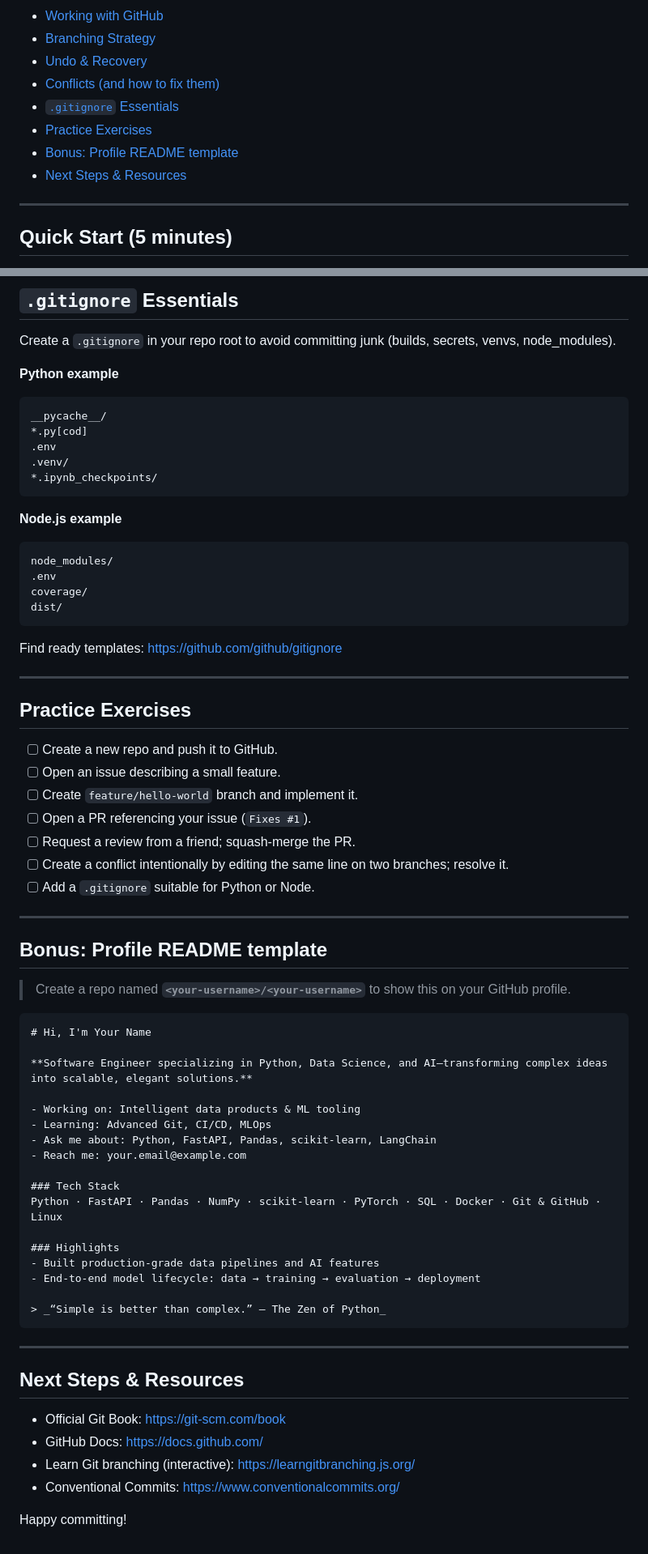
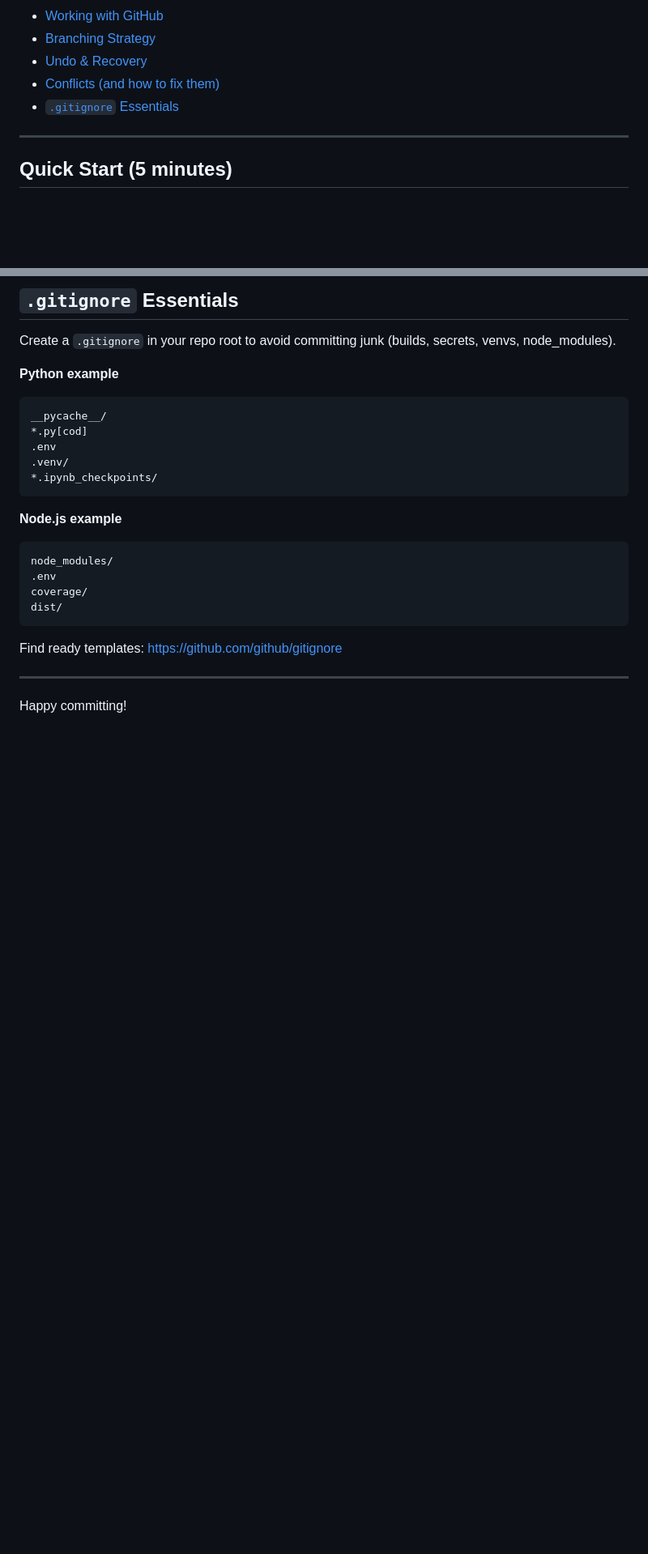
Before and after one commit to Mahnoor-Muhammad-Naeem/github_learn, a Markdown page: README.md, 2 parts joined by grey strips. Shown at 81% size. GitHub-like rendering; blank space fills up the shorter version.

````diff
--- a/README.md
+++ b/README.md
@@ -11,10 +11,6 @@
 - [Undo & Recovery](#undo--recovery)
 - [Conflicts (and how to fix them)](#conflicts-and-how-to-fix-them)
 - [`.gitignore` Essentials](#gitignore-essentials)
-- [Practice Exercises](#practice-exercises)
-- [Bonus: Profile README template](#bonus-profile-readme-template)
-- [Next Steps & Resources](#next-steps--resources)
-
 ---
 
 ## Quick Start (5 minutes)
@@ -197,46 +193,5 @@ Find ready templates: https://github.com/github/gitignore
 
 ---
 
-## Practice Exercises
-- [ ] Create a new repo and push it to GitHub.
-- [ ] Open an issue describing a small feature.
-- [ ] Create `feature/hello-world` branch and implement it.
-- [ ] Open a PR referencing your issue (`Fixes #1`).
-- [ ] Request a review from a friend; squash-merge the PR.
-- [ ] Create a conflict intentionally by editing the same line on two branches; resolve it.
-- [ ] Add a `.gitignore` suitable for Python or Node.
-
----
-
-## Bonus: Profile README template
-> Create a repo named **`<your-username>/<your-username>`** to show this on your GitHub profile.
-
-```md
-# Hi, I'm Your Name
-
-**Software Engineer specializing in Python, Data Science, and AI—transforming complex ideas into scalable, elegant solutions.**
-
-- Working on: Intelligent data products & ML tooling
-- Learning: Advanced Git, CI/CD, MLOps
-- Ask me about: Python, FastAPI, Pandas, scikit-learn, LangChain
-- Reach me: your.email@example.com
-
-### Tech Stack
-Python · FastAPI · Pandas · NumPy · scikit‑learn · PyTorch · SQL · Docker · Git & GitHub · Linux
-
-### Highlights
-- Built production‑grade data pipelines and AI features
-- End‑to‑end model lifecycle: data → training → evaluation → deployment
-
-> _“Simple is better than complex.” — The Zen of Python_
-```
-
----
-
-## Next Steps & Resources
-- Official Git Book: https://git-scm.com/book
-- GitHub Docs: https://docs.github.com/
-- Learn Git branching (interactive): https://learngitbranching.js.org/
-- Conventional Commits: https://www.conventionalcommits.org/
 
 Happy committing!
````
